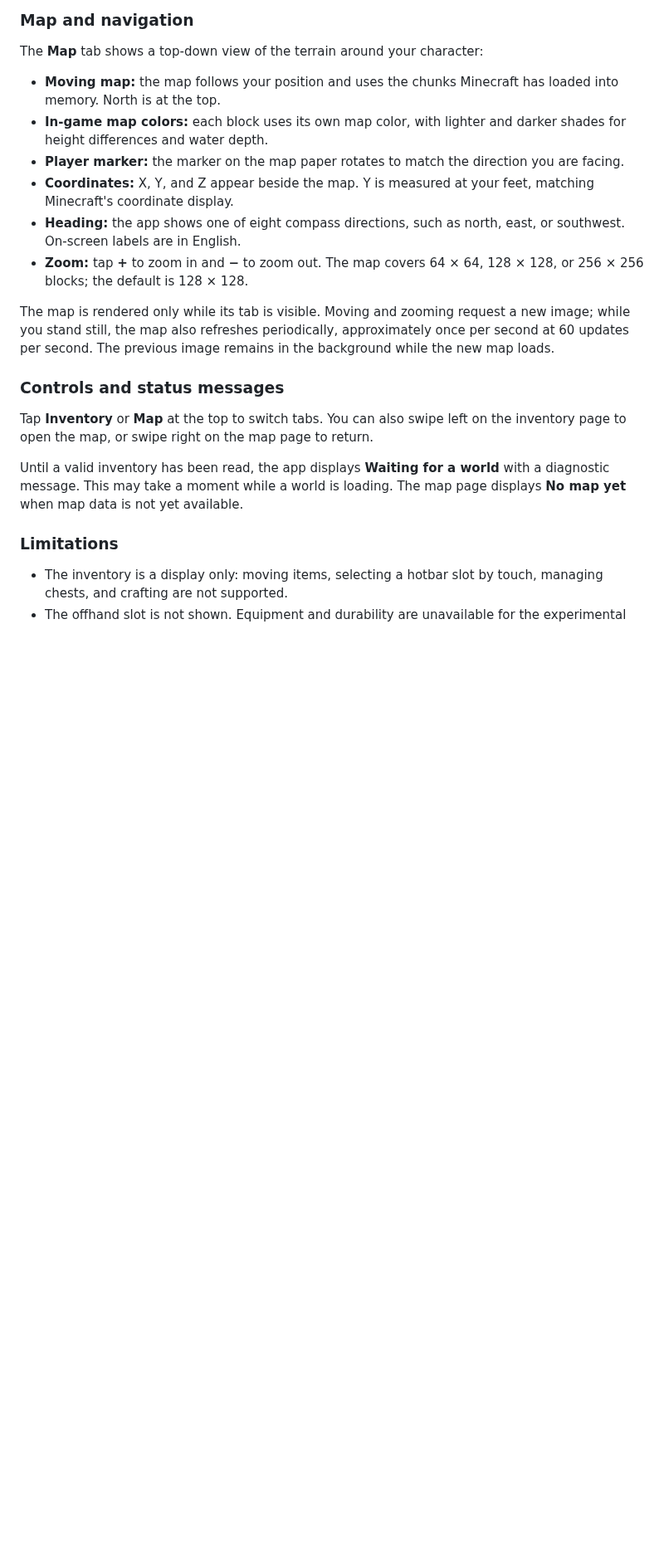
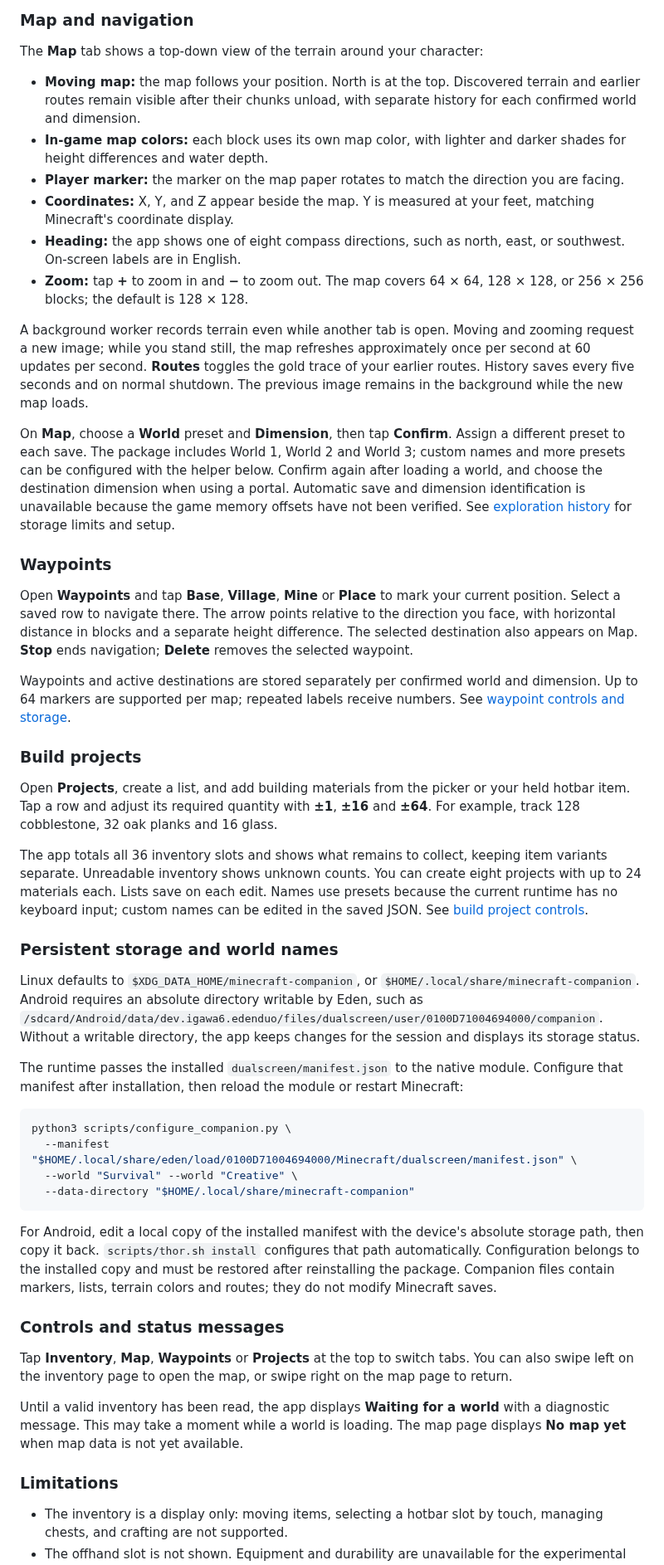
Before and after one commit to erikvanhoolst/minecraft-companion, a Markdown page: README.md, the part around one of its changes. Shown at 83% size. GitHub-like rendering; blank space fills up the shorter version.

````diff
--- a/README.md
+++ b/README.md
@@ -52,18 +56,47 @@ These values are available for Minecraft **1.2.12**. If a value cannot be read r
 
 The **Map** tab shows a top-down view of the terrain around your character:
 
-- **Moving map:** the map follows your position and uses the chunks Minecraft has loaded into memory. North is at the top.
+- **Moving map:** the map follows your position. North is at the top. Discovered terrain and earlier routes remain visible after their chunks unload, with separate history for each confirmed world and dimension.
 - **In-game map colors:** each block uses its own map color, with lighter and darker shades for height differences and water depth.
 - **Player marker:** the marker on the map paper rotates to match the direction you are facing.
 - **Coordinates:** X, Y, and Z appear beside the map. Y is measured at your feet, matching Minecraft's coordinate display.
 - **Heading:** the app shows one of eight compass directions, such as north, east, or southwest. On-screen labels are in English.
 - **Zoom:** tap **+** to zoom in and **−** to zoom out. The map covers 64 × 64, 128 × 128, or 256 × 256 blocks; the default is 128 × 128.
 
-The map is rendered only while its tab is visible. Moving and zooming request a new image; while you stand still, the map also refreshes periodically, approximately once per second at 60 updates per second. The previous image remains in the background while the new map loads.
+A background worker records terrain even while another tab is open. Moving and zooming request a new image; while you stand still, the map refreshes approximately once per second at 60 updates per second. **Routes** toggles the gold trace of your earlier routes. History saves every five seconds and on normal shutdown. The previous image remains in the background while the new map loads.
+
+On **Map**, choose a **World** preset and **Dimension**, then tap **Confirm**. Assign a different preset to each save. The package includes World 1, World 2 and World 3; custom names and more presets can be configured with the helper below. Confirm again after loading a world, and choose the destination dimension when using a portal. Automatic save and dimension identification is unavailable because the game memory offsets have not been verified. See [exploration history](docs/features/exploration.md) for storage limits and setup.
+
+### Waypoints
+
+Open **Waypoints** and tap **Base**, **Village**, **Mine** or **Place** to mark your current position. Select a saved row to navigate there. The arrow points relative to the direction you face, with horizontal distance in blocks and a separate height difference. The selected destination also appears on Map. **Stop** ends navigation; **Delete** removes the selected waypoint.
+
+Waypoints and active destinations are stored separately per confirmed world and dimension. Up to 64 markers are supported per map; repeated labels receive numbers. See [waypoint controls and storage](docs/features/waypoints.md).
+
+### Build projects
+
+Open **Projects**, create a list, and add building materials from the picker or your held hotbar item. Tap a row and adjust its required quantity with **±1**, **±16** and **±64**. For example, track 128 cobblestone, 32 oak planks and 16 glass.
+
+The app totals all 36 inventory slots and shows what remains to collect, keeping item variants separate. Unreadable inventory shows unknown counts. You can create eight projects with up to 24 materials each. Lists save on each edit. Names use presets because the current runtime has no keyboard input; custom names can be edited in the saved JSON. See [build project controls](docs/features/build-projects.md).
+
+### Persistent storage and world names
+
+Linux defaults to `$XDG_DATA_HOME/minecraft-companion`, or `$HOME/.local/share/minecraft-companion`. Android requires an absolute directory writable by Eden, such as `/sdcard/Android/data/dev.igawa6.edenduo/files/dualscreen/user/0100D71004694000/companion`. Without a writable directory, the app keeps changes for the session and displays its storage status.
+
+The runtime passes the installed `dualscreen/manifest.json` to the native module. Configure that manifest after installation, then reload the module or restart Minecraft:
+
+```sh
+python3 scripts/configure_companion.py \
+  --manifest "$HOME/.local/share/eden/load/0100D71004694000/Minecraft/dualscreen/manifest.json" \
+  --world "Survival" --world "Creative" \
+  --data-directory "$HOME/.local/share/minecraft-companion"
+```
+
+For Android, edit a local copy of the installed manifest with the device's absolute storage path, then copy it back. `scripts/thor.sh install` configures that path automatically. Configuration belongs to the installed copy and must be restored after reinstalling the package. Companion files contain markers, lists, terrain colors and routes; they do not modify Minecraft saves.
 
 ### Controls and status messages
 
-Tap **Inventory** or **Map** at the top to switch tabs. You can also swipe left on the inventory page to open the map, or swipe right on the map page to return.
+Tap **Inventory**, **Map**, **Waypoints** or **Projects** at the top to switch tabs. You can also swipe left on the inventory page to open the map, or swipe right on the map page to return.
 
 Until a valid inventory has been read, the app displays **Waiting for a world** with a diagnostic message. This may take a moment while a world is loading. The map page displays **No map yet** when map data is not yet available.
 
````
Also changed, not shown: other parts of README.md (+9 -5 lines), docs/TOOLS.md (+22 -0 lines), docs/features/exploration.md (+6 -1 lines), assets/screenshots/map.png, assets/screenshots/projects.png (added), assets/screenshots/waypoints.png (added), 5 other files.
